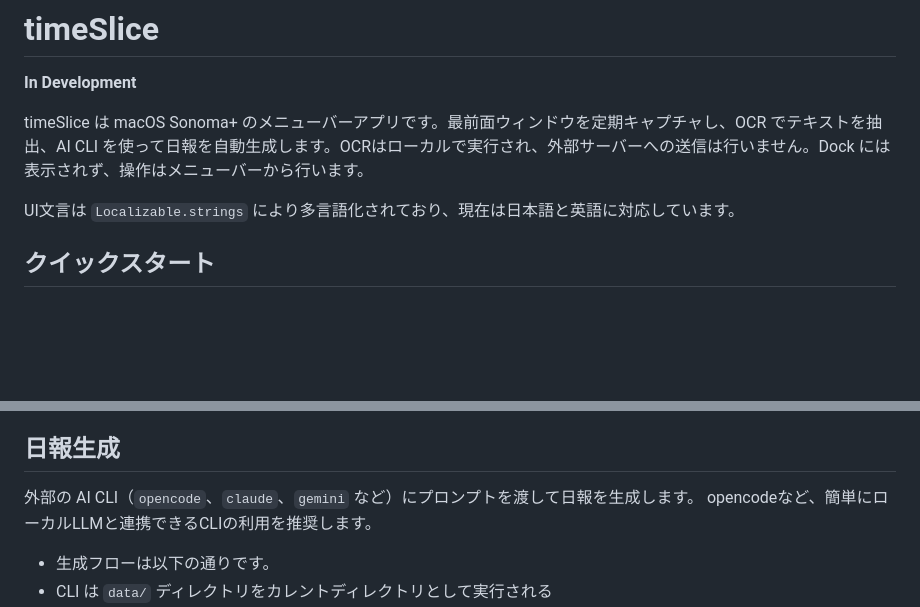
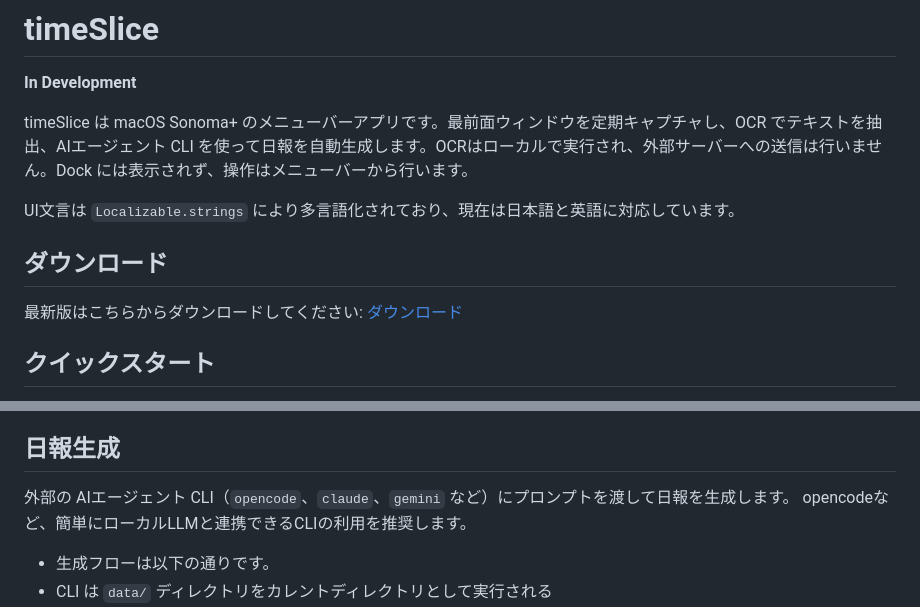
Before and after one commit to Nihondo/timeSlice, a Markdown page: README.md, 2 parts joined by grey strips. Drawn GitHub-style; blank space fills up the shorter version.

```diff
--- a/README.md
+++ b/README.md
@@ -2,9 +2,12 @@
 
 **In Development**
 
-timeSlice は macOS Sonoma+ のメニューバーアプリです。最前面ウィンドウを定期キャプチャし、OCR でテキストを抽出、AI CLI を使って日報を自動生成します。OCRはローカルで実行され、外部サーバーへの送信は行いません。Dock には表示されず、操作はメニューバーから行います。
+timeSlice は macOS Sonoma+ のメニューバーアプリです。最前面ウィンドウを定期キャプチャし、OCR でテキストを抽出、AIエージェント CLI を使って日報を自動生成します。OCRはローカルで実行され、外部サーバーへの送信は行いません。Dock には表示されず、操作はメニューバーから行います。
 
 UI文言は `Localizable.strings` により多言語化されており、現在は日本語と英語に対応しています。
+
+## ダウンロード
+最新版はこちらからダウンロードしてください: [ダウンロード](https://github.com/Nihondo/timeSlice/releases/latest/download/timeSlice.zip)
 
 ## クイックスタート
 
@@ -39,7 +74,7 @@ UI文言は `Localizable.strings` により多言語化されており、現在
 
 ## 日報生成
 
-外部の AI CLI（`opencode`、`claude`、`gemini` など）にプロンプトを渡して日報を生成します。
+外部の AIエージェント CLI（`opencode`、`claude`、`gemini` など）にプロンプトを渡して日報を生成します。
 opencodeなど、簡単にローカルLLMと連携できるCLIの利用を推奨します。
 
 - 生成フローは以下の通りです。
```
Also changed, not shown: other parts of README.md (+32 -0 lines), images/timeSlice_sample.png (added).
